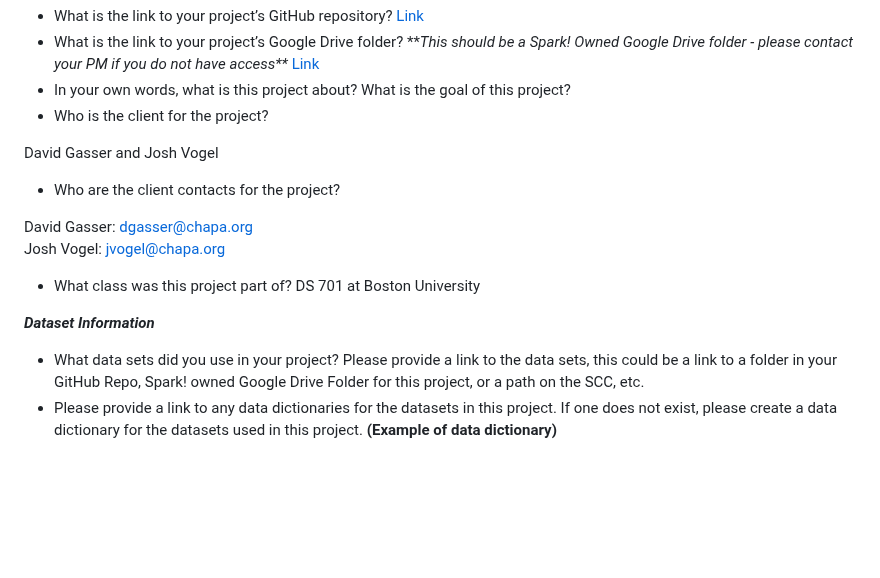
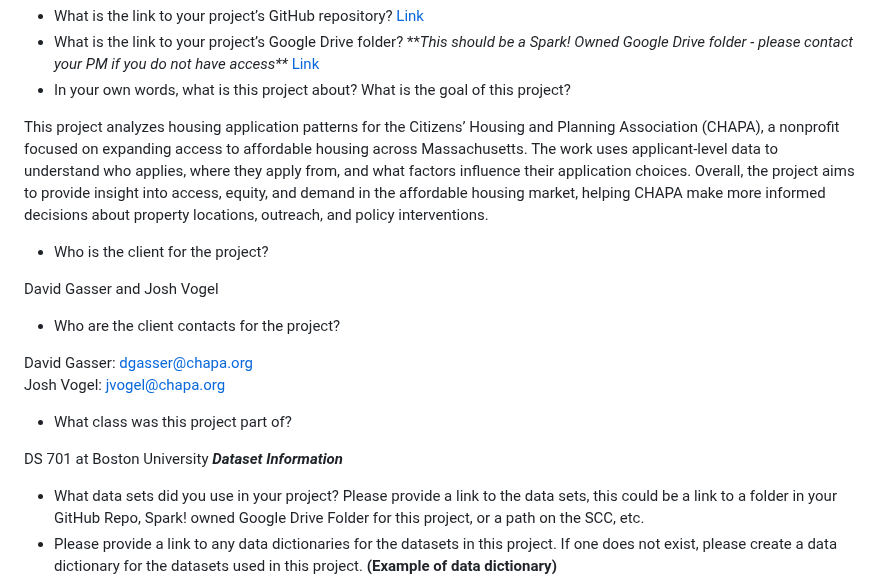
Before and after one commit to BU-Spark/pitne-affordable-housing-efficacy, a Markdown page: dataset-documentation/DATASETDOC-fall25-teamA.md, the part around the change. GitHub-like rendering; blank space fills up the shorter version.

```diff
--- a/dataset-documentation/DATASETDOC-fall25-teamA.md
+++ b/dataset-documentation/DATASETDOC-fall25-teamA.md
@@ -9,6 +9,8 @@ CHAPA Affordable Housing - Team A
 * What is the link to your project’s Google Drive folder? \*\**This should be a Spark\! Owned Google Drive folder \- please contact your PM if you do not have access\*\**
 [Link](https://drive.google.com/drive/u/1/folders/1p01teV8XJz43jc-hNAiNo4L22ePyiaex)
 * In your own words, what is this project about? What is the goal of this project?
+
+This project analyzes housing application patterns for the Citizens’ Housing and Planning Association (CHAPA), a nonprofit focused on expanding access to affordable housing across Massachusetts. The work uses applicant-level data to understand who applies, where they apply from, and what factors influence their application choices. Overall, the project aims to provide insight into access, equity, and demand in the affordable housing market, helping CHAPA make more informed decisions about property locations, outreach, and policy interventions.
 * Who is the client for the project?
 
 David Gasser and Josh Vogel
@@ -17,8 +19,8 @@ David Gasser and Josh Vogel
 David Gasser: dgasser@chapa.org <br>
 Josh Vogel: jvogel@chapa.org
 * What class was this project part of?
+
 DS 701 at Boston University
-
 ***Dataset Information***
 
 * What data sets did you use in your project? Please provide a link to the data sets, this could be a link to a folder in your GitHub Repo, Spark\! owned Google Drive Folder for this project, or a path on the SCC, etc.
```
